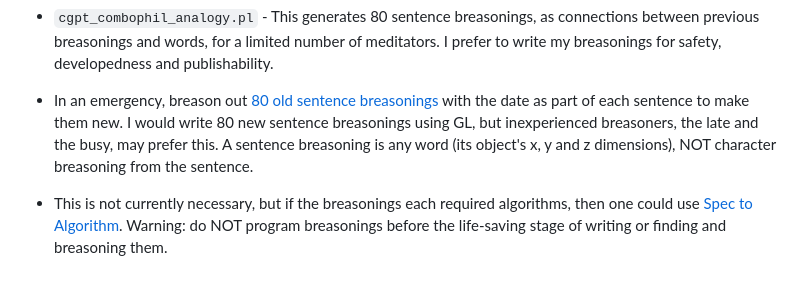
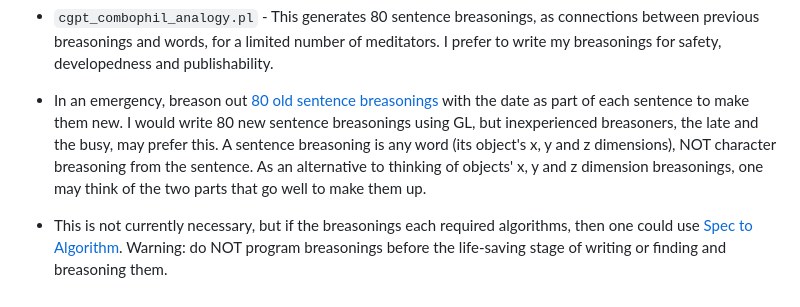
Before and after one commit to luciangreen/Time_Machine, a Markdown page: prevent_others_dying.md, the part around the change. GitHub-like rendering.

```diff
--- a/prevent_others_dying.md
+++ b/prevent_others_dying.md
@@ -32,5 +32,5 @@ In summary:
 * `grammar_logic_to_alg.pl` - This is the mainstay algorithm that can act as a mind-mapping tool to write sentence breasonings (and is much faster for people than sitting there thinking of inspiration, crossing sentences to words or trying to write a use (at the end), the algorithm description and three steps, which I aim for, without any computer science arguments as practice).
 * `cgpt_combophil_analogy.pl` - This generates 80 sentence breasonings, as connections between previous breasonings and words, for a limited number of meditators. I prefer to write my breasonings for safety, developedness and publishability.
 
-* In an emergency, breason out <a href="https://github.com/luciangreen/Lucian-Academy/tree/main/Books">80 old sentence breasonings</a> with the date as part of each sentence to make them new. I would write 80 new sentence breasonings using GL, but inexperienced breasoners, the late and the busy, may prefer this. A sentence breasoning is any word (its object's x, y and z dimensions), NOT character breasoning from the sentence.
+* In an emergency, breason out <a href="https://github.com/luciangreen/Lucian-Academy/tree/main/Books">80 old sentence breasonings</a> with the date as part of each sentence to make them new. I would write 80 new sentence breasonings using GL, but inexperienced breasoners, the late and the busy, may prefer this. A sentence breasoning is any word (its object's x, y and z dimensions), NOT character breasoning from the sentence. As an alternative to thinking of objects' x, y and z dimension breasonings, one may think of the two parts that go well to make them up.
 * This is not currently necessary, but if the breasonings each required algorithms, then one could use <a href="https://github.com/luciangreen/Philosophy">Spec to Algorithm</a>. Warning: do NOT program breasonings before the life-saving stage of writing or finding and breasoning them.
```
